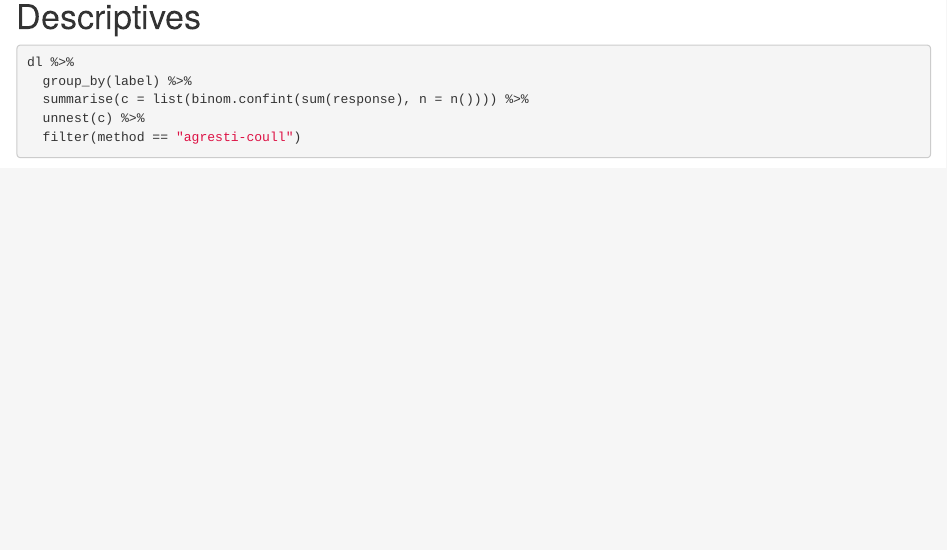
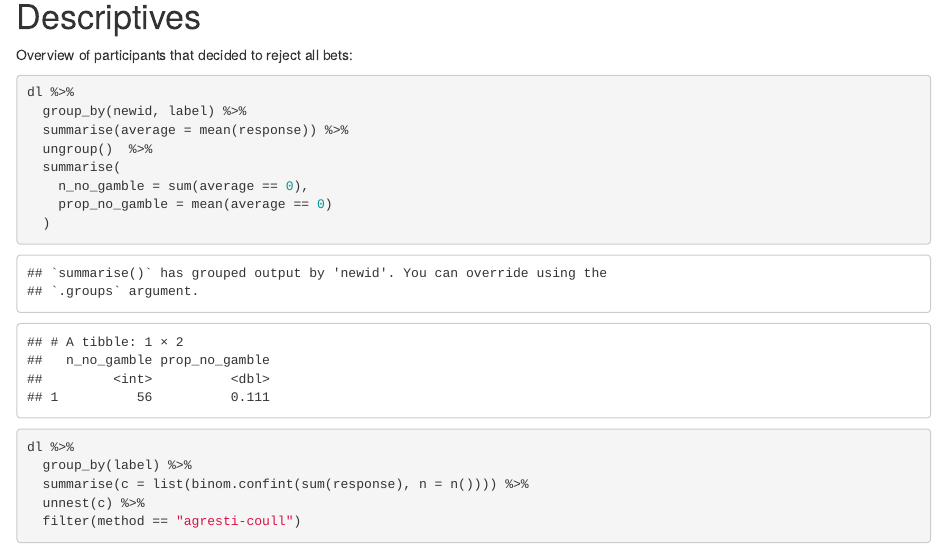
Before and after one commit to singmann/gambling_messages_fun_stops, an R Markdown document (e1_risky_choice_study/analysis_experiment.Rmd): the page in a window 1100 px wide, from 3680 px down. Rendered offline with R 4.5, knitr and Pandoc, with nearby package versions; some code elsewhere in the file could not run offline.

Commit message:
added some more demographics

````diff
--- a/e1_risky_choice_study/analysis_experiment.Rmd
+++ b/e1_risky_choice_study/analysis_experiment.Rmd
@@ -128,6 +128,20 @@ add_vars %>%
 
 
 # Descriptives
+
+Overview of participants that decided to reject all bets:
+
+```{r}
+dl %>%
+  group_by(newid, label) %>%
+  summarise(average = mean(response)) %>%
+  ungroup()  %>%
+  summarise(
+    n_no_gamble = sum(average == 0),
+    prop_no_gamble = mean(average == 0)
+  )
+```
+
 
 
 ```{r}
````
Also changed, not shown: e1_risky_choice_study/analysis_experiment.html, e1_risky_choice_study/plot1.png.
